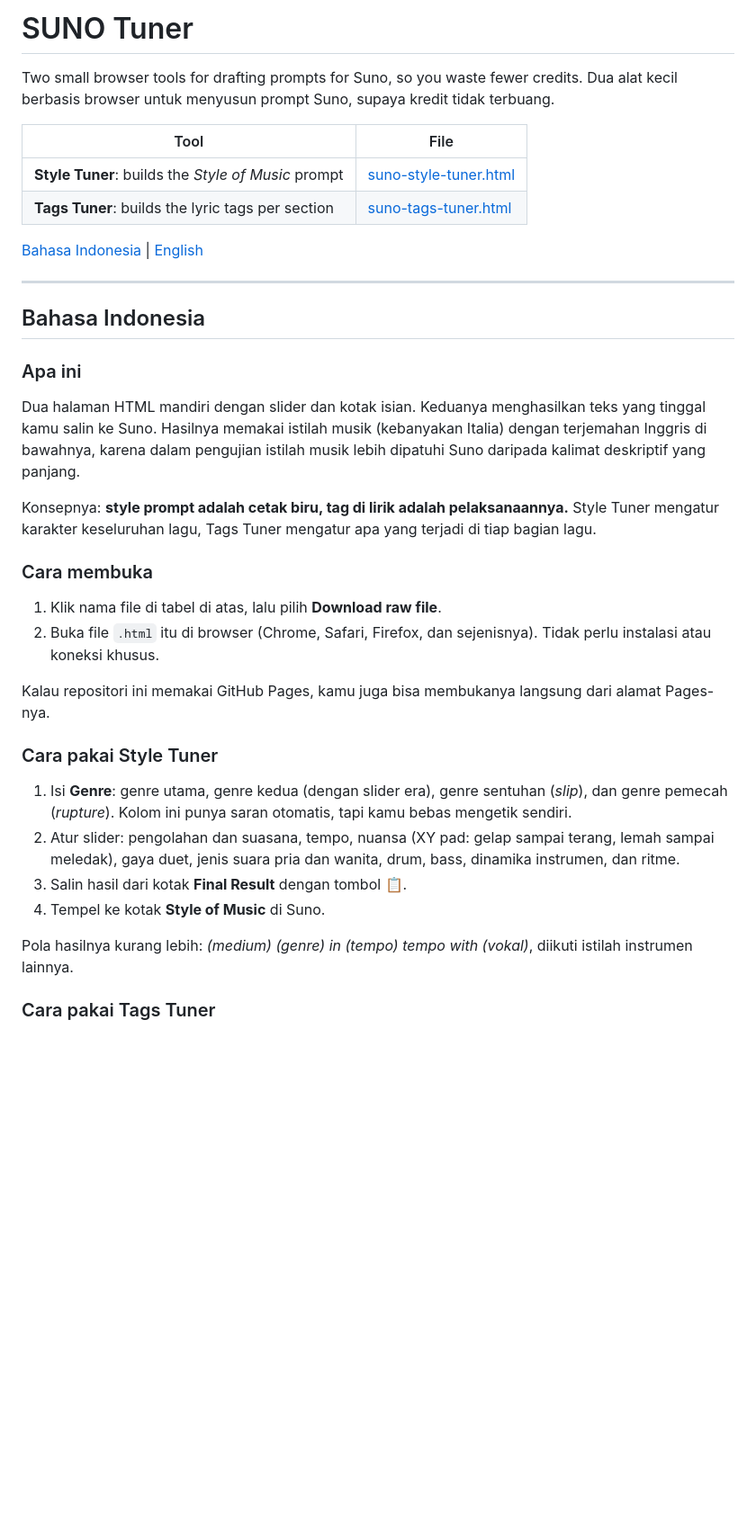
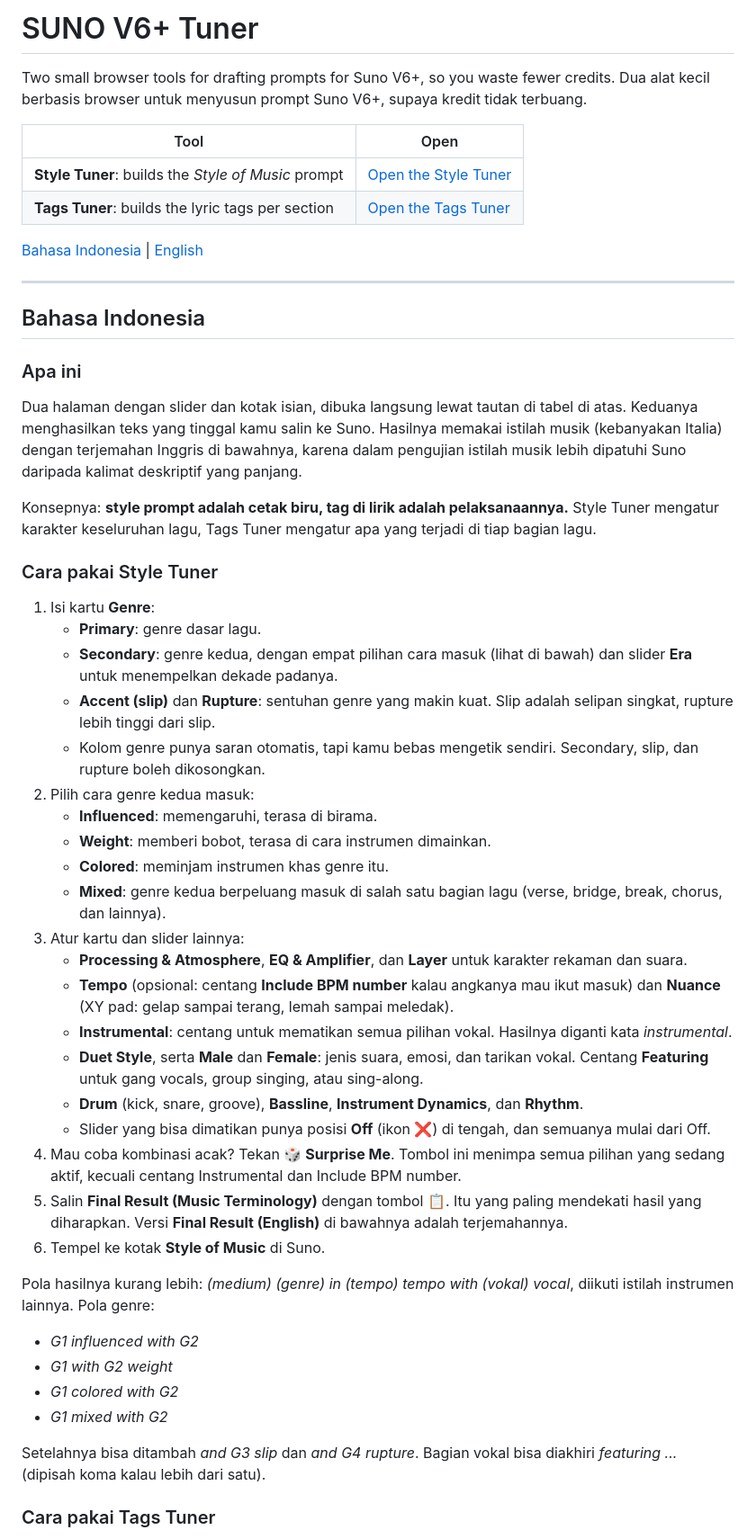
Before and after one commit to kakmade/Suno, a Markdown page: README.md, the part around one of its changes. Shown at 90% size. Rendered like a GitHub page; blank space fills up the shorter version.

```diff
--- a/README.md
+++ b/README.md
@@ -1,12 +1,12 @@
-# SUNO Tuner
+# SUNO V6+ Tuner
 
-Two small browser tools for drafting prompts for Suno, so you waste fewer credits.
-Dua alat kecil berbasis browser untuk menyusun prompt Suno, supaya kredit tidak terbuang.
+Two small browser tools for drafting prompts for Suno V6+, so you waste fewer credits.
+Dua alat kecil berbasis browser untuk menyusun prompt Suno V6+, supaya kredit tidak terbuang.
 
-| Tool | File |
+| Tool | Open |
 |---|---|
-| **Style Tuner**: builds the *Style of Music* prompt | [suno-style-tuner.html](suno-style-tuner.html) |
-| **Tags Tuner**: builds the lyric tags per section | [suno-tags-tuner.html](suno-tags-tuner.html) |
+| **Style Tuner**: builds the *Style of Music* prompt | [Open the Style Tuner](https://kakmade.github.io/Suno/suno-style-tuner.html) |
+| **Tags Tuner**: builds the lyric tags per section | [Open the Tags Tuner](https://kakmade.github.io/Suno/suno-tags-tuner.html) |
 
 [Bahasa Indonesia](#bahasa-indonesia) | [English](#english)
 
@@ -16,25 +16,41 @@ Dua alat kecil berbasis browser untuk menyusun prompt Suno, supaya kredit tidak
 
 ### Apa ini
 
-Dua halaman HTML mandiri dengan slider dan kotak isian. Keduanya menghasilkan teks yang tinggal kamu salin ke Suno. Hasilnya memakai istilah musik (kebanyakan Italia) dengan terjemahan Inggris di bawahnya, karena dalam pengujian istilah musik lebih dipatuhi Suno daripada kalimat deskriptif yang panjang.
+Dua halaman dengan slider dan kotak isian, dibuka langsung lewat tautan di tabel di atas. Keduanya menghasilkan teks yang tinggal kamu salin ke Suno. Hasilnya memakai istilah musik (kebanyakan Italia) dengan terjemahan Inggris di bawahnya, karena dalam pengujian istilah musik lebih dipatuhi Suno daripada kalimat deskriptif yang panjang.
 
 Konsepnya: **style prompt adalah cetak biru, tag di lirik adalah pelaksanaannya.** Style Tuner mengatur karakter keseluruhan lagu, Tags Tuner mengatur apa yang terjadi di tiap bagian lagu.
 
-### Cara membuka
-
-1. Klik nama file di tabel di atas, lalu pilih **Download raw file**.
-2. Buka file `.html` itu di browser (Chrome, Safari, Firefox, dan sejenisnya). Tidak perlu instalasi atau koneksi khusus.
-
-Kalau repositori ini memakai GitHub Pages, kamu juga bisa membukanya langsung dari alamat Pages-nya.
-
 ### Cara pakai Style Tuner
 
-1. Isi **Genre**: genre utama, genre kedua (dengan slider era), genre sentuhan (*slip*), dan genre pemecah (*rupture*). Kolom ini punya saran otomatis, tapi kamu bebas mengetik sendiri.
-2. Atur slider: pengolahan dan suasana, tempo, nuansa (XY pad: gelap sampai terang, lemah sampai meledak), gaya duet, jenis suara pria dan wanita, drum, bass, dinamika instrumen, dan ritme.
-3. Salin hasil dari kotak **Final Result** dengan tombol 📋.
-4. Tempel ke kotak **Style of Music** di Suno.
+1. Isi kartu **Genre**:
+   - **Primary**: genre dasar lagu.
+   - **Secondary**: genre kedua, dengan empat pilihan cara masuk (lihat di bawah) dan slider **Era** untuk menempelkan dekade padanya.
+   - **Accent (slip)** dan **Rupture**: sentuhan genre yang makin kuat. Slip adalah selipan singkat, rupture lebih tinggi dari slip.
+   - Kolom genre punya saran otomatis, tapi kamu bebas mengetik sendiri. Secondary, slip, dan rupture boleh dikosongkan.
+2. Pilih cara genre kedua masuk:
+   - **Influenced**: memengaruhi, terasa di birama.
+   - **Weight**: memberi bobot, terasa di cara instrumen dimainkan.
+   - **Colored**: meminjam instrumen khas genre itu.
+   - **Mixed**: genre kedua berpeluang masuk di salah satu bagian lagu (verse, bridge, break, chorus, dan lainnya).
+3. Atur kartu dan slider lainnya:
+   - **Processing & Atmosphere**, **EQ & Amplifier**, dan **Layer** untuk karakter rekaman dan suara.
+   - **Tempo** (opsional: centang **Include BPM number** kalau angkanya mau ikut masuk) dan **Nuance** (XY pad: gelap sampai terang, lemah sampai meledak).
+   - **Instrumental**: centang untuk mematikan semua pilihan vokal. Hasilnya diganti kata *instrumental*.
+   - **Duet Style**, serta **Male** dan **Female**: jenis suara, emosi, dan tarikan vokal. Centang **Featuring** untuk gang vocals, group singing, atau sing-along.
+   - **Drum** (kick, snare, groove), **Bassline**, **Instrument Dynamics**, dan **Rhythm**.
+   - Slider yang bisa dimatikan punya posisi **Off** (ikon ❌) di tengah, dan semuanya mulai dari Off.
+4. Mau coba kombinasi acak? Tekan **🎲 Surprise Me**. Tombol ini menimpa semua pilihan yang sedang aktif, kecuali centang Instrumental dan Include BPM number.
+5. Salin **Final Result (Music Terminology)** dengan tombol 📋. Itu yang paling mendekati hasil yang diharapkan. Versi **Final Result (English)** di bawahnya adalah terjemahannya.
+6. Tempel ke kotak **Style of Music** di Suno.
 
-Pola hasilnya kurang lebih: *(medium) (genre) in (tempo) tempo with (vokal)*, diikuti istilah instrumen lainnya.
+Pola hasilnya kurang lebih: *(medium) (genre) in (tempo) tempo with (vokal) vocal*, diikuti istilah instrumen lainnya. Pola genre:
+
+- *G1 influenced with G2*
+- *G1 with G2 weight*
+- *G1 colored with G2*
+- *G1 mixed with G2*
+
+Setelahnya bisa ditambah *and G3 slip* dan *and G4 rupture*. Bagian vokal bisa diakhiri *featuring ...* (dipisah koma kalau lebih dari satu).
 
 ### Cara pakai Tags Tuner
 
```
Also changed, not shown: other parts of README.md (+47 -19 lines).
